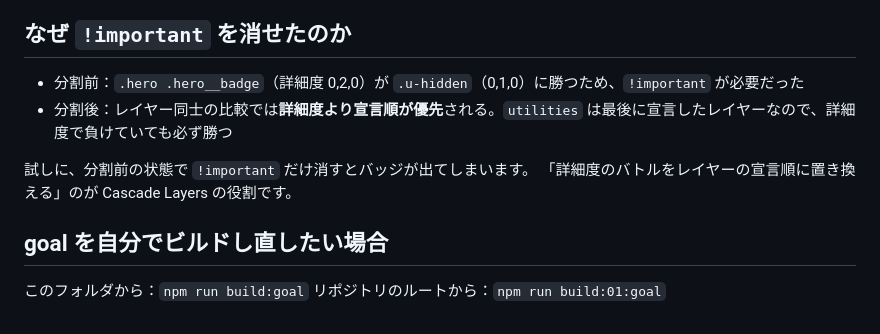
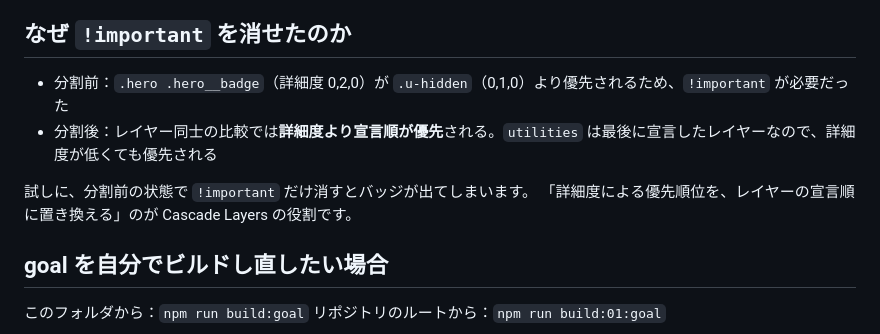
Before and after one commit to nori44/css-design-workshop, a Markdown page: 01-file-split/01-README.md, the part around the change. GitHub-like rendering.

Commit message:
用語と説明の正確さを調整
- 詳細度を「勝ち負け」ではなく「優先される」で表現（記事執筆時の指摘を反映）
- 実践②の呼称をCSS変数に統一（Figma側の「バリアブル」と呼び分けるため）
- ボーナス①の説明を、実際の作業（値の変更と連動）に即した書き方に

```diff
--- a/01-file-split/01-README.md
+++ b/01-file-split/01-README.md
@@ -107,11 +107,11 @@ npm run build:01
 
 ## なぜ `!important` を消せたのか
 
-- 分割前：`.hero .hero__badge`（詳細度 0,2,0）が `.u-hidden`（0,1,0）に勝つため、`!important` が必要だった
-- 分割後：レイヤー同士の比較では**詳細度より宣言順が優先**される。`utilities` は最後に宣言したレイヤーなので、詳細度で負けていても必ず勝つ
+- 分割前：`.hero .hero__badge`（詳細度 0,2,0）が `.u-hidden`（0,1,0）より優先されるため、`!important` が必要だった
+- 分割後：レイヤー同士の比較では**詳細度より宣言順が優先**される。`utilities` は最後に宣言したレイヤーなので、詳細度が低くても優先される
 
 試しに、分割前の状態で `!important` だけ消すとバッジが出てしまいます。
-「詳細度のバトルをレイヤーの宣言順に置き換える」のが Cascade Layers の役割です。
+「詳細度による優先順位を、レイヤーの宣言順に置き換える」のが Cascade Layers の役割です。
 
 ## goal を自分でビルドし直したい場合
 
```
Also changed, not shown: 02-css-variables/02-README.md (+2 -2 lines).
